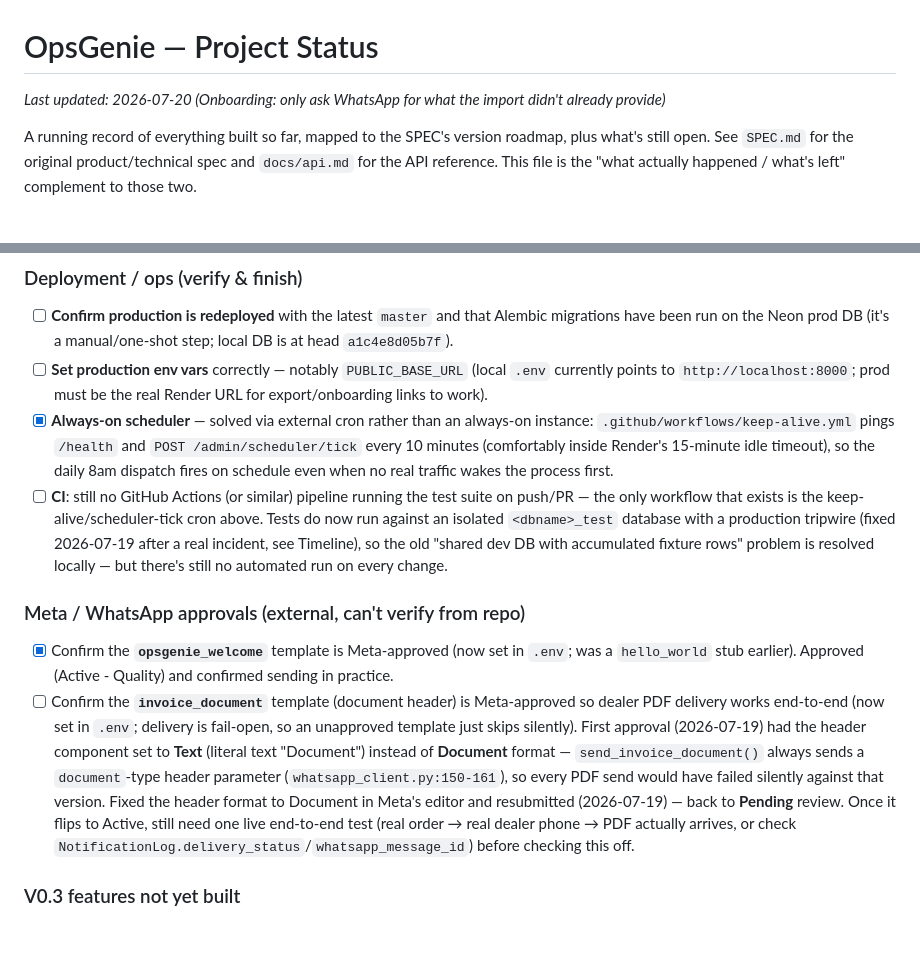
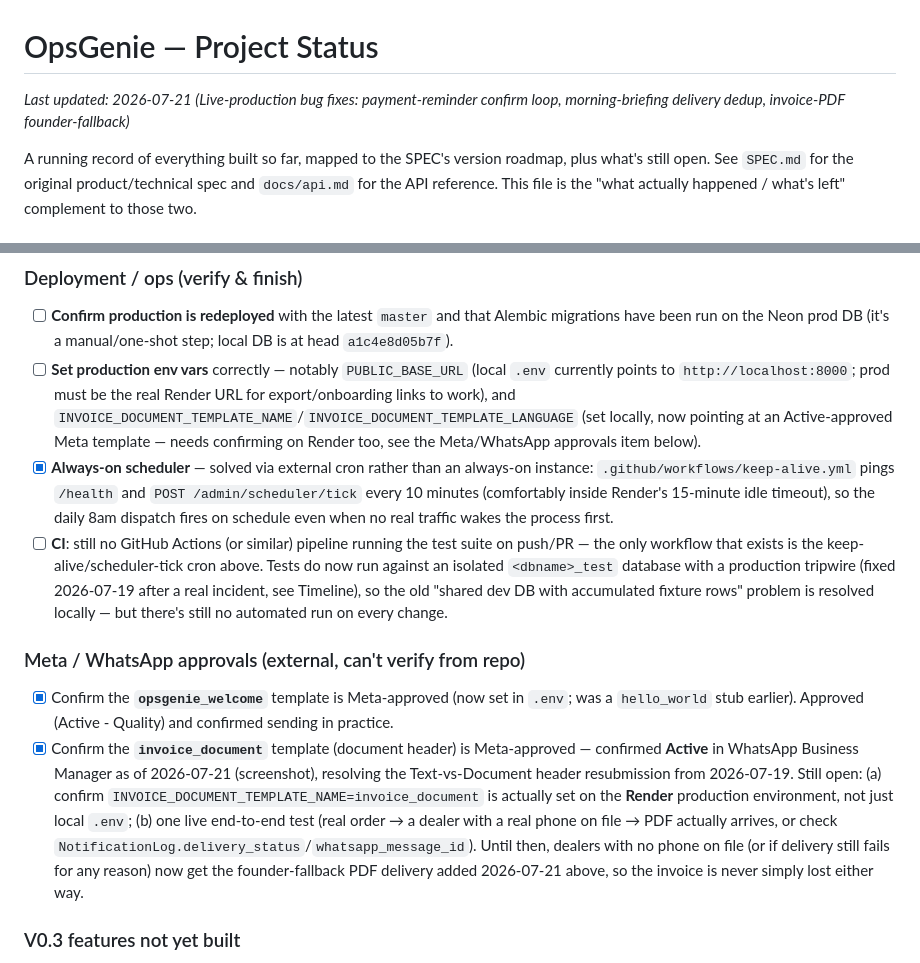
Before and after one commit to CrypticRevenger/OpsGenie-1, a Markdown page: PROJECT_STATUS.md, 2 parts joined by grey strips. Rendered like a GitHub page; blank space fills up the shorter version.

```diff
--- a/PROJECT_STATUS.md
+++ b/PROJECT_STATUS.md
@@ -1,6 +1,6 @@
 # OpsGenie — Project Status
 
-_Last updated: 2026-07-20 (Onboarding: only ask WhatsApp for what the import didn't already provide)_
+_Last updated: 2026-07-21 (Live-production bug fixes: payment-reminder confirm loop, morning-briefing delivery dedup, invoice-PDF founder-fallback)_
 
 A running record of everything built so far, mapped to the SPEC's version roadmap, plus what's still open. See `SPEC.md` for the original product/technical spec and `docs/api.md` for the API reference. This file is the "what actually happened / what's left" complement to those two.
 
@@ -220,13 +228,13 @@ All four built as guided WhatsApp workflows reusing the existing architecture (`
 
 ### Deployment / ops (verify & finish)
 - [ ] **Confirm production is redeployed** with the latest `master` and that Alembic migrations have been run on the Neon prod DB (it's a manual/one-shot step; local DB is at head `a1c4e8d05b7f`).
-- [ ] **Set production env vars** correctly — notably `PUBLIC_BASE_URL` (local `.env` currently points to `http://localhost:8000`; prod must be the real Render URL for export/onboarding links to work).
+- [ ] **Set production env vars** correctly — notably `PUBLIC_BASE_URL` (local `.env` currently points to `http://localhost:8000`; prod must be the real Render URL for export/onboarding links to work), and `INVOICE_DOCUMENT_TEMPLATE_NAME`/`INVOICE_DOCUMENT_TEMPLATE_LANGUAGE` (set locally, now pointing at an Active-approved Meta template — needs confirming on Render too, see the Meta/WhatsApp approvals item below).
 - [x] **Always-on scheduler** — solved via external cron rather than an always-on instance: `.github/workflows/keep-alive.yml` pings `/health` and `POST /admin/scheduler/tick` every 10 minutes (comfortably inside Render's 15-minute idle timeout), so the daily 8am dispatch fires on schedule even when no real traffic wakes the process first.
 - [ ] **CI**: still no GitHub Actions (or similar) pipeline running the test suite on push/PR — the only workflow that exists is the keep-alive/scheduler-tick cron above. Tests do now run against an isolated `<dbname>_test` database with a production tripwire (fixed 2026-07-19 after a real incident, see Timeline), so the old "shared dev DB with accumulated fixture rows" problem is resolved locally — but there's still no automated run on every change.
 
 ### Meta / WhatsApp approvals (external, can't verify from repo)
 - [x] Confirm the **`opsgenie_welcome`** template is Meta-approved (now set in `.env`; was a `hello_world` stub earlier). Approved (Active - Quality) and confirmed sending in practice.
-- [ ] Confirm the **`invoice_document`** template (document header) is Meta-approved so dealer PDF delivery works end-to-end (now set in `.env`; delivery is fail-open, so an unapproved template just skips silently). First approval (2026-07-19) had the header component set to **Text** (literal text "Document") instead of **Document** format — `send_invoice_document()` always sends a `document`-type header parameter (`whatsapp_client.py:150-161`), so every PDF send would have failed silently against that version. Fixed the header format to Document in Meta's editor and resubmitted (2026-07-19) — back to **Pending** review. Once it flips to Active, still need one live end-to-end test (real order → real dealer phone → PDF actually arrives, or check `NotificationLog.delivery_status`/`whatsapp_message_id`) before checking this off.
+- [x] Confirm the **`invoice_document`** template (document header) is Meta-approved — confirmed **Active** in WhatsApp Business Manager as of 2026-07-21 (screenshot), resolving the Text-vs-Document header resubmission from 2026-07-19. Still open: (a) confirm `INVOICE_DOCUMENT_TEMPLATE_NAME=invoice_document` is actually set on the **Render** production environment, not just local `.env`; (b) one live end-to-end test (real order → a dealer with a real phone on file → PDF actually arrives, or check `NotificationLog.delivery_status`/`whatsapp_message_id`). Until then, dealers with no phone on file (or if delivery still fails for any reason) now get the founder-fallback PDF delivery added 2026-07-21 above, so the invoice is never simply lost either way.
 
 ### V0.3 features not yet built
 - [ ] **Marketing broadcast** to the dealer network.
```
Also changed, not shown: other parts of PROJECT_STATUS.md (+9 -1 lines).
